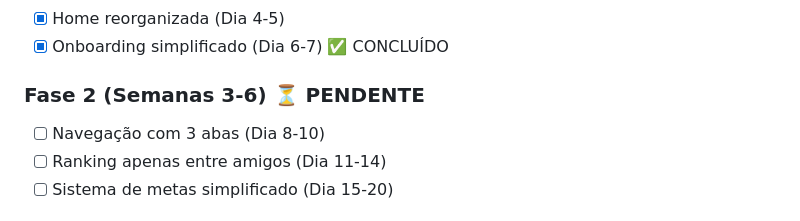
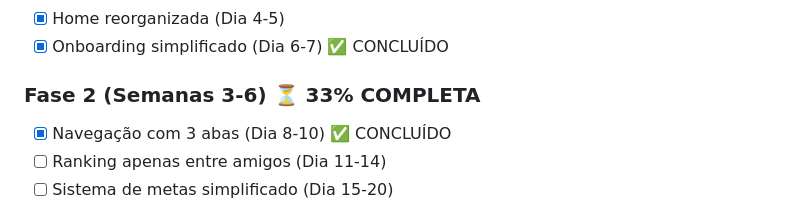
Before and after one commit to Marcos1701/TCC, a Markdown page: PLANO_ACAO_MELHORIAS_UX.md, the part around one of its changes. Rendered like a GitHub page.

```diff
--- a/PLANO_ACAO_MELHORIAS_UX.md
+++ b/PLANO_ACAO_MELHORIAS_UX.md
@@ -1668,8 +1669,8 @@ class AnalyticsService {
 - [x] Home reorganizada (Dia 4-5)
 - [x] Onboarding simplificado (Dia 6-7) ✅ CONCLUÍDO
 
-### Fase 2 (Semanas 3-6) ⏳ PENDENTE
-- [ ] Navegação com 3 abas (Dia 8-10)
+### Fase 2 (Semanas 3-6) ⏳ 33% COMPLETA
+- [x] Navegação com 3 abas (Dia 8-10) ✅ CONCLUÍDO
 - [ ] Ranking apenas entre amigos (Dia 11-14)
 - [ ] Sistema de metas simplificado (Dia 15-20)
 
```
Also changed, not shown: other parts of PLANO_ACAO_MELHORIAS_UX.md (+32 -21 lines).
